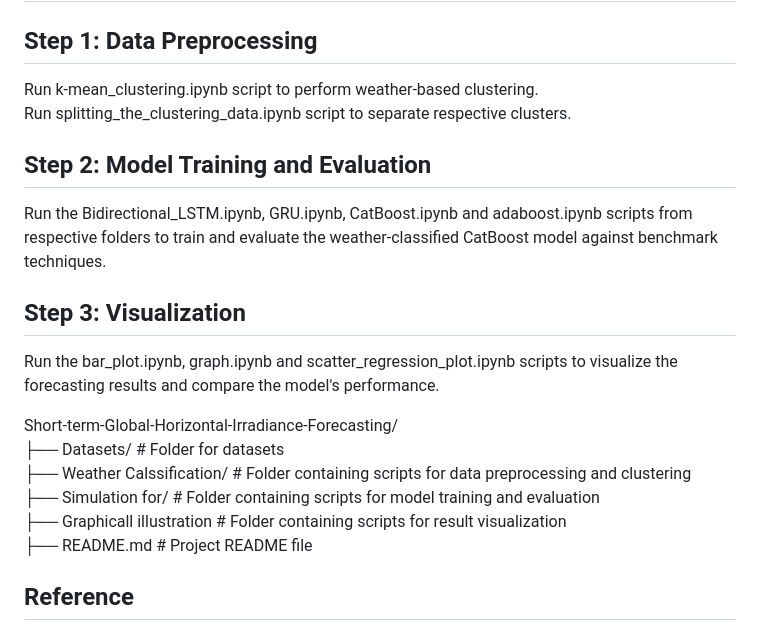
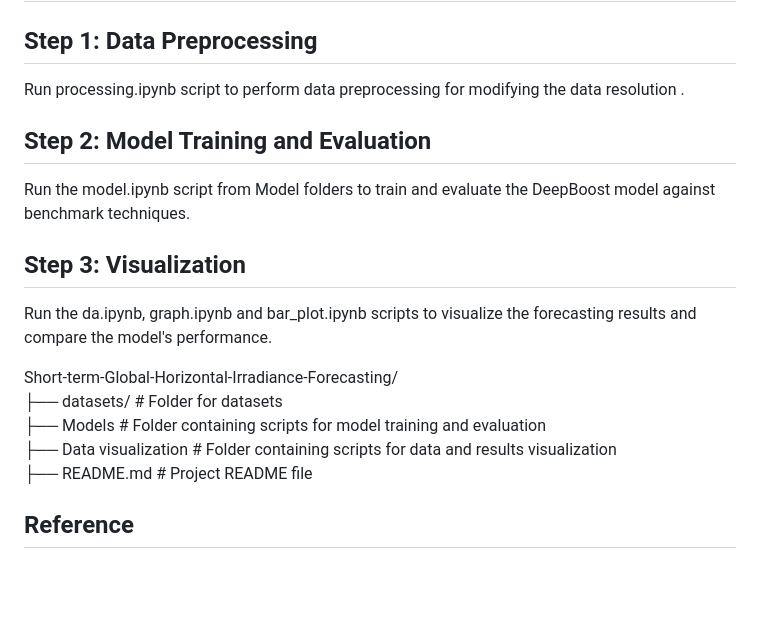
Before and after one commit to Ubaid014/DeepBoost-for-EVs-charging-station-load-forecasting, a Markdown page: README.md, the part around the change. Rendered like a GitHub page; blank space fills up the shorter version.

```diff
--- a/README.md
+++ b/README.md
@@ -25,22 +25,20 @@ Required libraries: <br>
 
 # Running the Code
 ## Step 1: Data Preprocessing
-Run k-mean_clustering.ipynb script to perform weather-based clustering.<br>
-Run splitting_the_clustering_data.ipynb script to separate respective clusters.<br>
+Run processing.ipynb script to perform data preprocessing for modifying the data resolution .<br>
 
 ## Step 2: Model Training and Evaluation
 
-Run the Bidirectional_LSTM.ipynb, GRU.ipynb, CatBoost.ipynb and adaboost.ipynb scripts from respective folders to train and evaluate the weather-classified CatBoost model against benchmark techniques.
+Run the model.ipynb script from Model folders to train and evaluate the DeepBoost model against benchmark techniques.
 
 ## Step 3: Visualization
-Run the bar_plot.ipynb, graph.ipynb and scatter_regression_plot.ipynb scripts to visualize the forecasting results and compare the model's performance.
+Run the da.ipynb, graph.ipynb and bar_plot.ipynb scripts to visualize the forecasting results and compare the model's performance.
 
 
 Short-term-Global-Horizontal-Irradiance-Forecasting/ <br>
-├── Datasets/                   # Folder for datasets <br>
-├── Weather Calssification/     # Folder containing scripts for data preprocessing and clustering <br>
-├── Simulation for/             # Folder containing scripts for model training and evaluation <br>
-├── Graphicall illustration     # Folder containing scripts for result visualization <br>
+├── datasets/                   # Folder for datasets <br>
+├── Models                      # Folder containing scripts for model training and evaluation <br>
+├── Data visualization          # Folder containing scripts for data and results visualization <br>
 ├── README.md                   # Project README file <br>
 
 ## Reference
```
